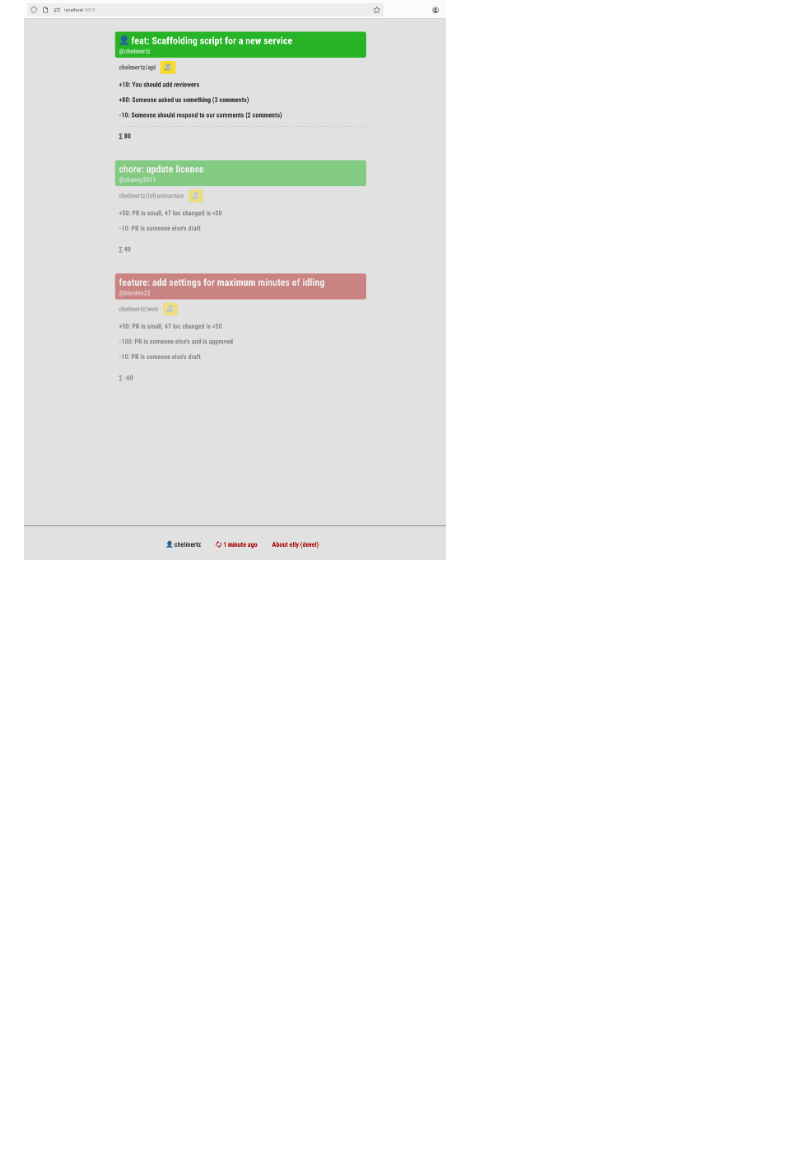
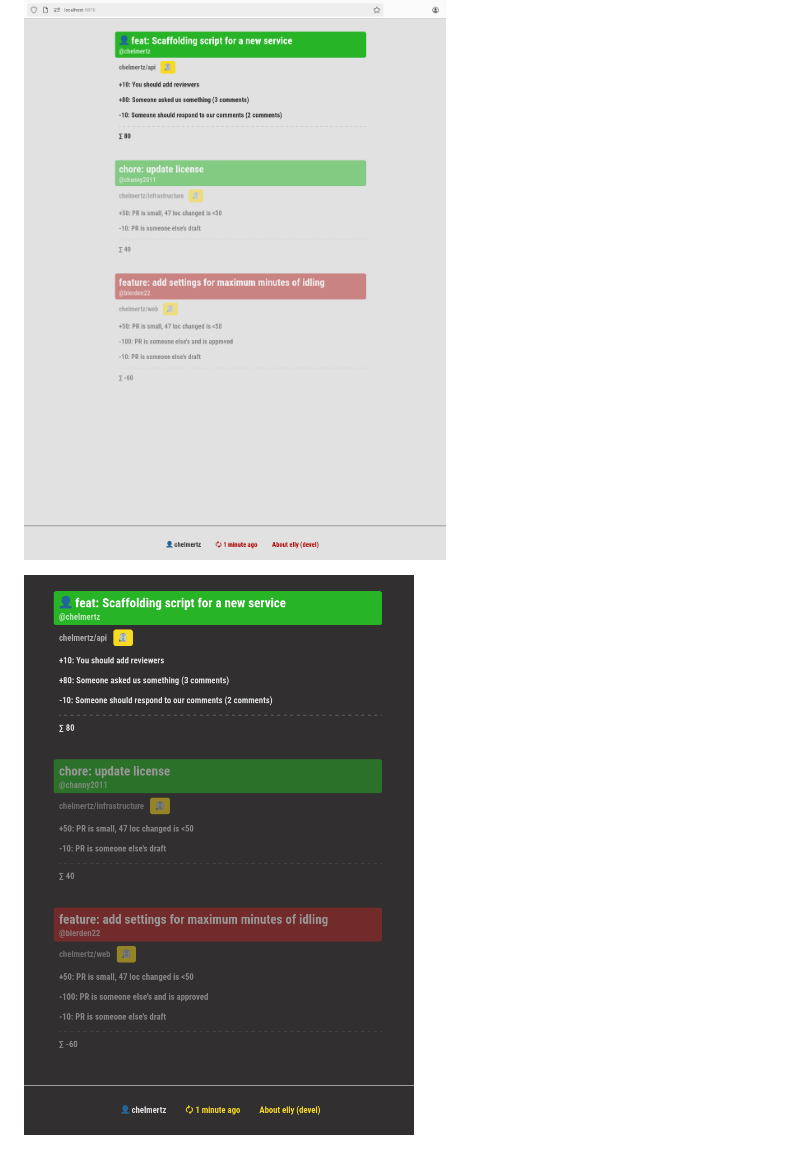
Before and after one commit to chelmertz/elly, a Markdown page: README.md, the part around the change. Rendered like a GitHub page; pictures changed too: darkmode.png (added); blank space fills up the shorter version.

Commit message:
feat(readme): Add image of darkmode

```diff
--- a/README.md
+++ b/README.md
@@ -7,6 +7,8 @@ Configured by a Github PAT (personal access token), using the env var
 `GITHUB_PAT`. Should be hosted locally.
 
 ![Screenshot of GUI](gui.png)
+
+![Screenshot of GUI, with dark mode](darkmode.png)
 
 ![Screenshot of GUI's about screen](about.png)
 
```
